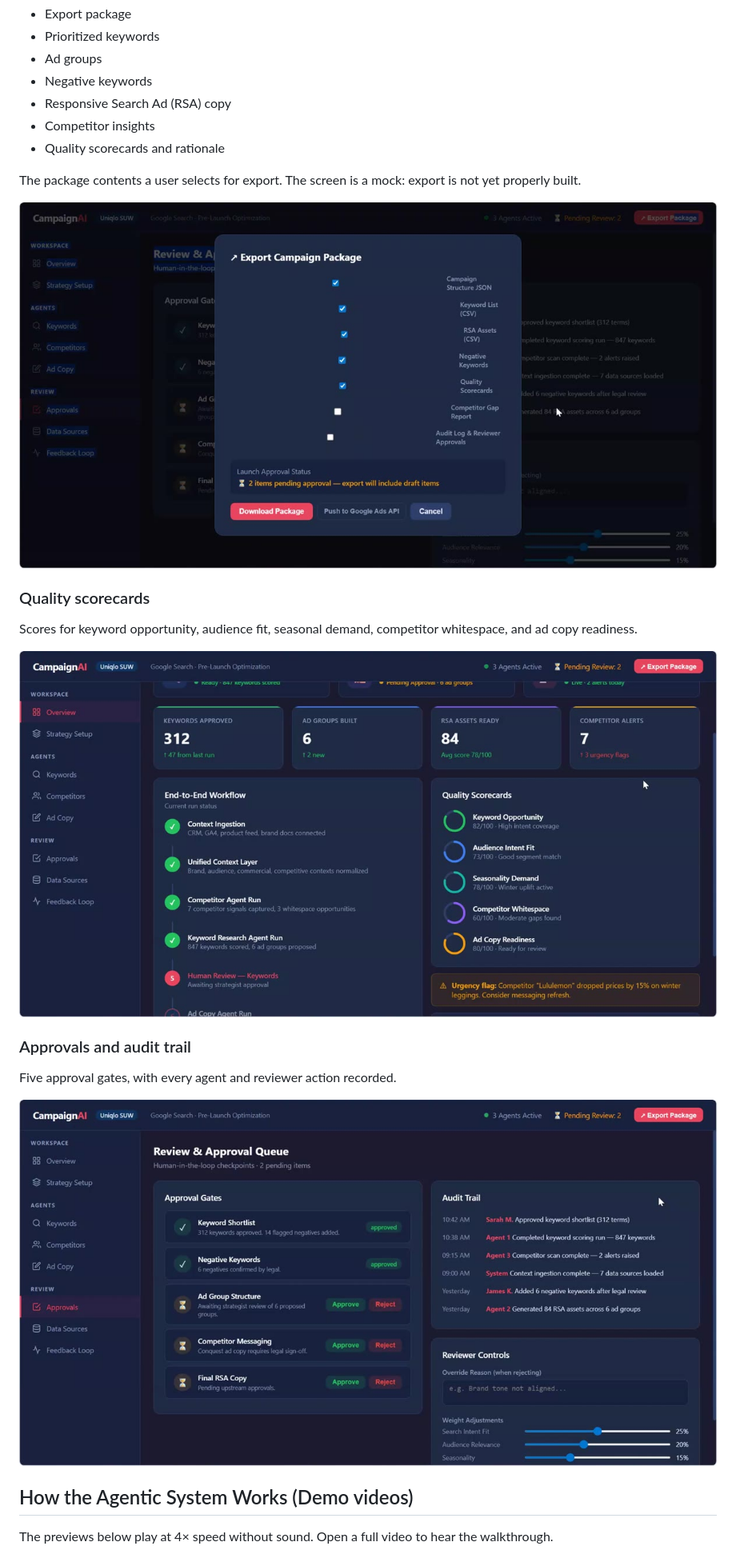
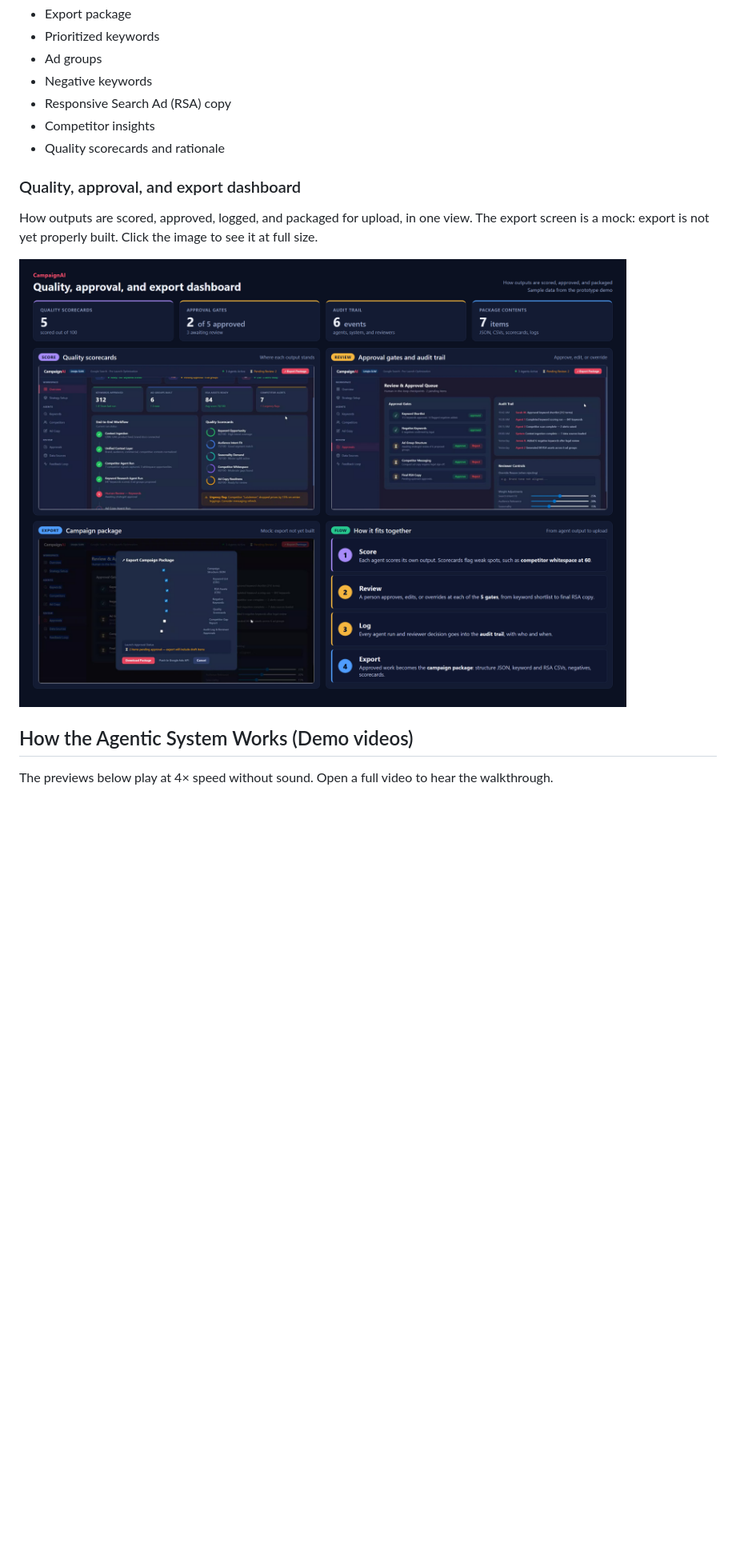
Before and after one commit to Mumtarin-Aishee/Multi-Agent-AI-System-for-Google-Ads-Campaign-Planning, a Markdown page: README.md, the part around one of its changes. Shown at 80% size. GitHub-like rendering; pictures changed too: docs/output/review-export-dashboard.png (added); blank space fills up the shorter version.

Commit message:
Add quality, approval, and export dashboard under Deliverables

```diff
--- a/README.md
+++ b/README.md
@@ -51,21 +51,11 @@ An agentic system that produces a complete campaign package, ready for export an
 - Competitor insights
 - Quality scorecards and rationale
 
-The package contents a user selects for export. The screen is a mock: export is not yet properly built.
+### Quality, approval, and export dashboard
 
-![Export Campaign Package dialog listing package contents](docs/output/export-package.jpg)
+How outputs are scored, approved, logged, and packaged for upload, in one view. The export screen is a mock: export is not yet properly built. Click the image to see it at full size.
 
-### Quality scorecards
-
-Scores for keyword opportunity, audience fit, seasonal demand, competitor whitespace, and ad copy readiness.
-
-![Overview page with workflow status and quality scorecards](docs/output/scorecards.jpg)
-
-### Approvals and audit trail
-
-Five approval gates, with every agent and reviewer action recorded.
-
-![Review and Approval Queue with audit trail](docs/output/approvals.jpg)
+[![Dashboard showing quality scorecards, approval gates and audit trail, the export package, and how they fit together](docs/output/review-export-dashboard.png)](docs/output/review-export-dashboard.png)
 
 ## How the Agentic System Works (Demo videos)
 
```
Also changed, not shown: other parts of README.md (+3 -3 lines).
